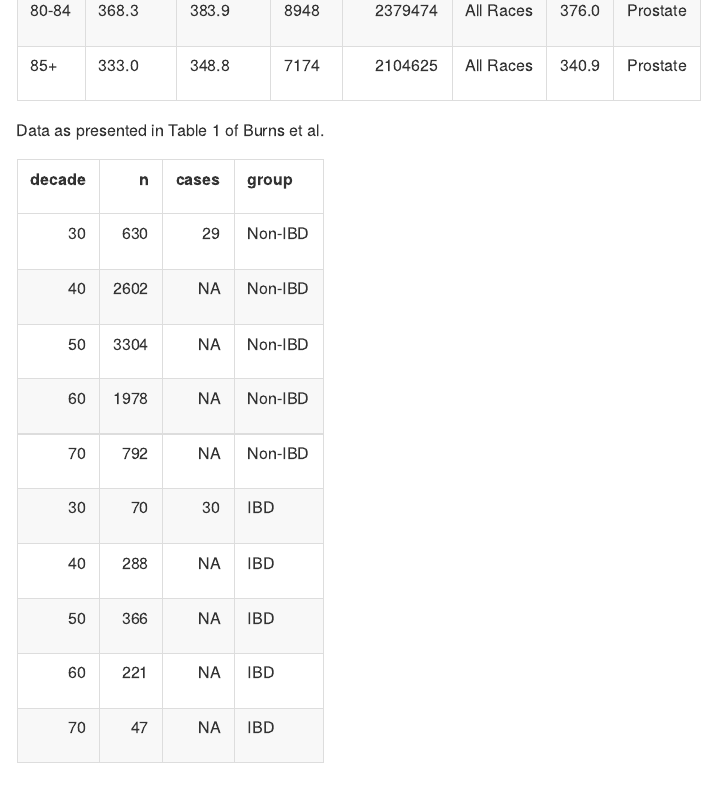
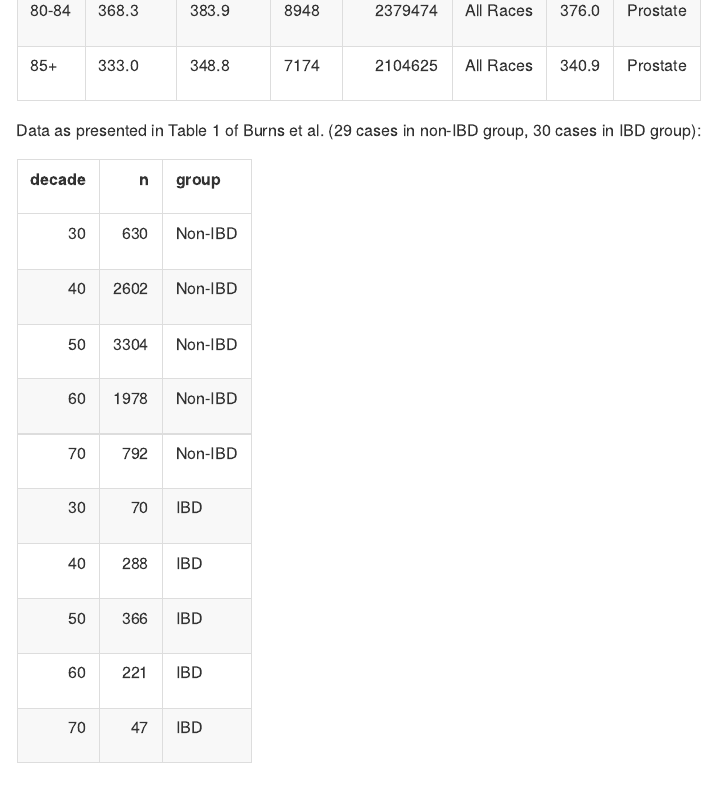
Before and after one commit to tgerke/ibd, an R Markdown document (IBDsir.Rmd): the page in a window 1100 px wide, from 870 px down. The pictures show the output file IBDsir.md that the author committed with the source, drawn offline in the style of GitHub.

Commit message:
bring cases out of display of Burns table

````diff
--- a/IBDsir.Rmd
+++ b/IBDsir.Rmd
@@ -93,11 +93,11 @@ uscs %>%
   kable()
 ```
 
-Data as presented in Table 1 of Burns et al.
+Data as presented in Table 1 of Burns et al. (29 cases in non-IBD group, 30 cases in IBD group):
 
 ```{r}
 burns %>%
-  select(-followUp) %>%
+  select(-followUp, -cases) %>%
   kable()
 ```
 
````
Also changed, not shown: IBDsir.md.
